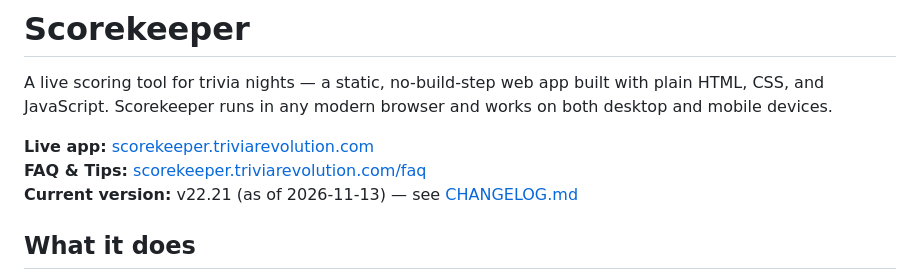
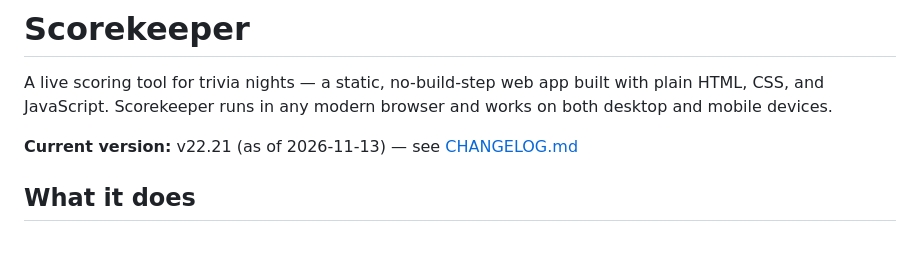
Before and after one commit to electricburgers/scorekeeper, a Markdown page: README.md, the part around the change. Rendered like a GitHub page; blank space fills up the shorter version.

```diff
--- a/README.md
+++ b/README.md
@@ -2,8 +2,6 @@
 
 A live scoring tool for trivia nights — a static, no-build-step web app built with plain HTML, CSS, and JavaScript. Scorekeeper runs in any modern browser and works on both desktop and mobile devices.
 
-**Live app:** [scorekeeper.triviarevolution.com](https://scorekeeper.triviarevolution.com/)
-**FAQ & Tips:** [scorekeeper.triviarevolution.com/faq](https://scorekeeper.triviarevolution.com/faq/)
 **Current version:** v22.21 (as of 2026-11-13) — see [CHANGELOG.md](CHANGELOG.md)
 
 ## What it does
```
